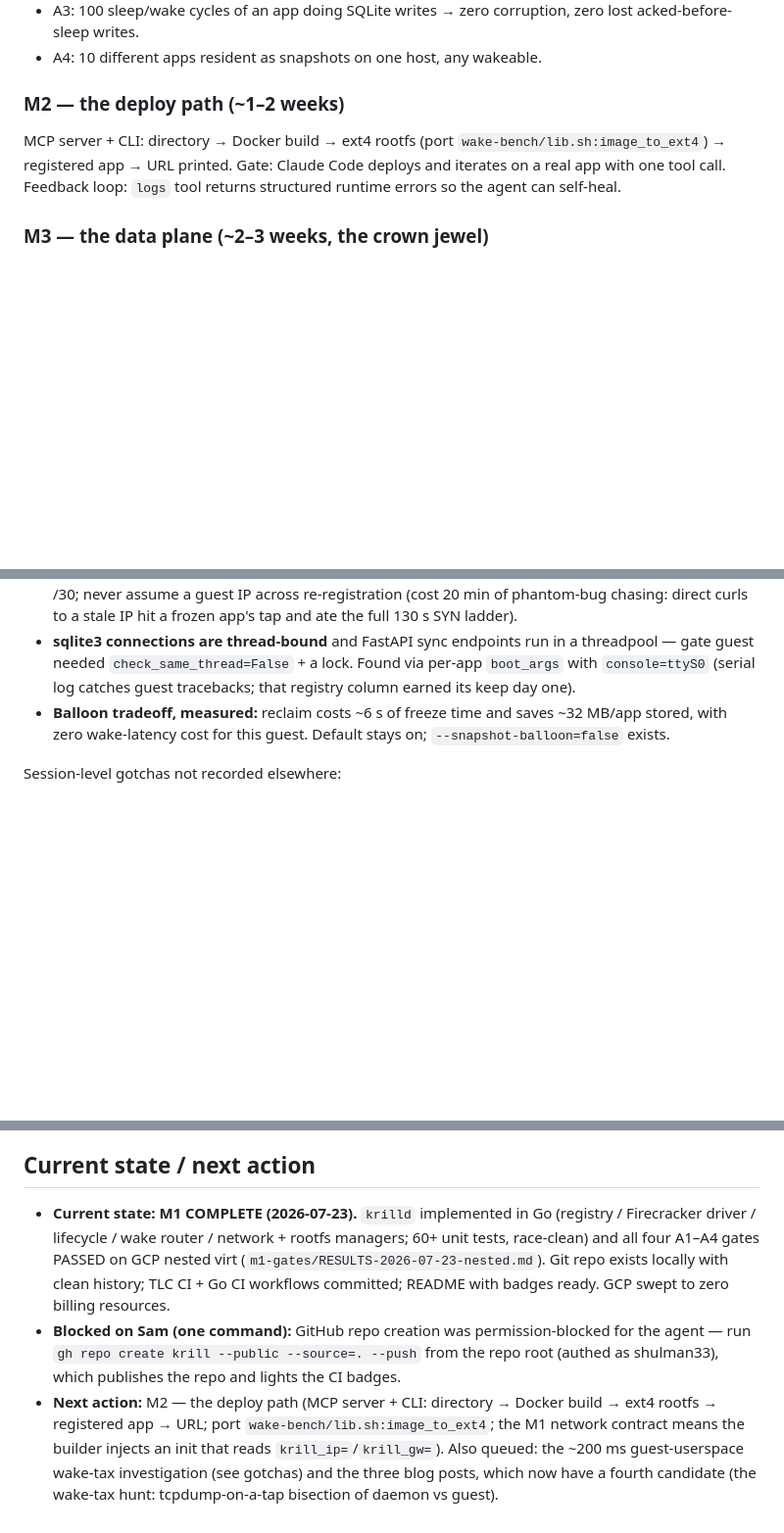
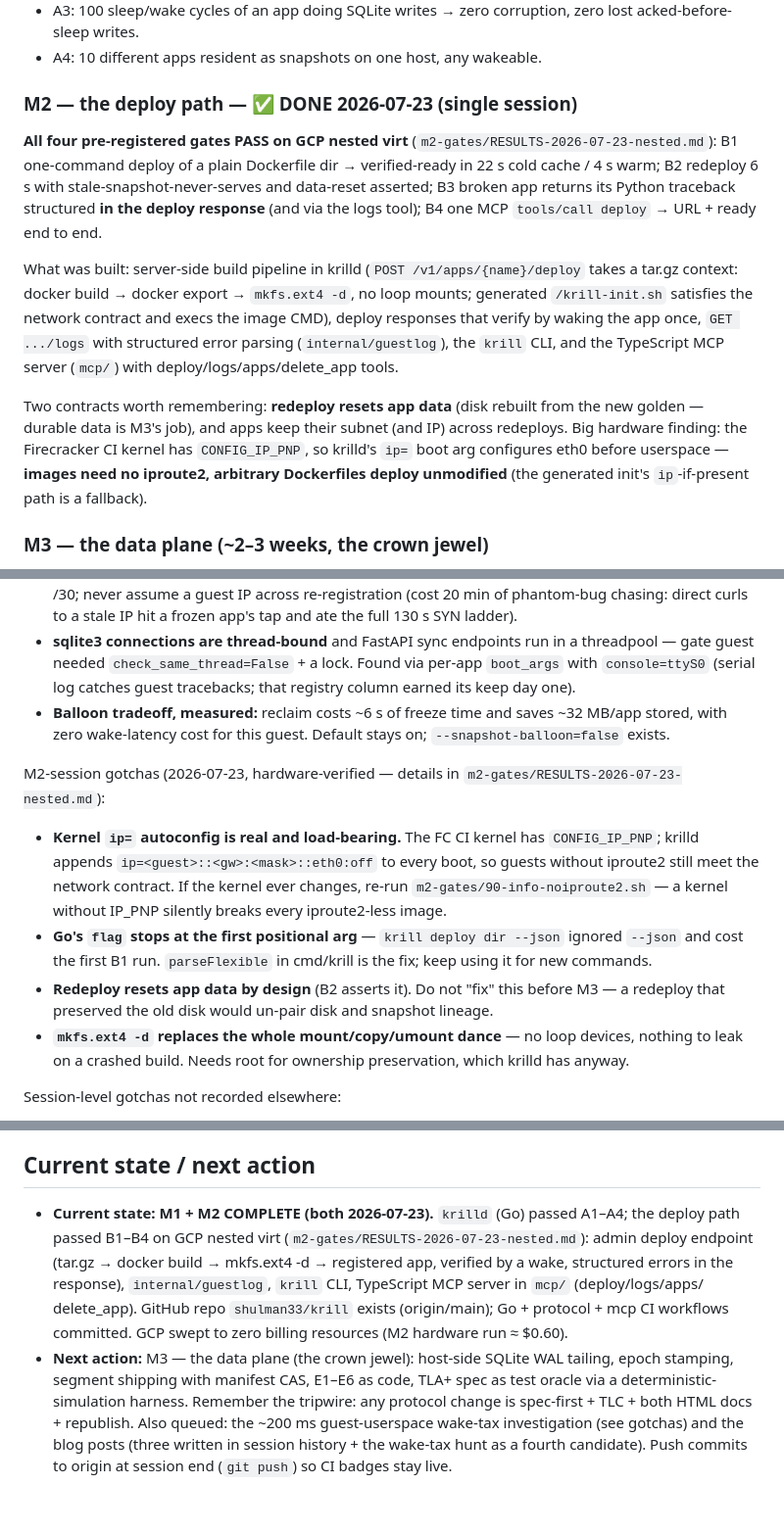
Before and after one commit to shulman33/krill, a Markdown page: ROADMAP.md, 3 parts joined by grey strips. Shown at 98% size. GitHub-like rendering; blank space fills up the shorter version.

```diff
--- a/ROADMAP.md
+++ b/ROADMAP.md
@@ -144,13 +144,29 @@ configs still fail (a CI badge that says "protocol model-checked" is gold).
   zero lost acked-before-sleep writes.
 - A4: 10 different apps resident as snapshots on one host, any wakeable.
 
-### M2 — the deploy path (~1–2 weeks)
+### M2 — the deploy path — ✅ DONE 2026-07-23 (single session)
 
-MCP server + CLI: directory → Docker build → ext4 rootfs (port
-`wake-bench/lib.sh:image_to_ext4`) → registered app → URL printed. Gate:
-Claude Code deploys and iterates on a real app with one tool call.
-Feedback loop: `logs` tool returns structured runtime errors so the agent
-can self-heal.
+**All four pre-registered gates PASS on GCP nested virt**
+(`m2-gates/RESULTS-2026-07-23-nested.md`): B1 one-command deploy of a plain
+Dockerfile dir → verified-ready in 22 s cold cache / 4 s warm; B2 redeploy
+6 s with stale-snapshot-never-serves and data-reset asserted; B3 broken app
+returns its Python traceback structured **in the deploy response** (and via
+the logs tool); B4 one MCP `tools/call deploy` → URL + ready end to end.
+
+What was built: server-side build pipeline in krilld
+(`POST /v1/apps/{name}/deploy` takes a tar.gz context: docker build →
+docker export → `mkfs.ext4 -d`, no loop mounts; generated `/krill-init.sh`
+satisfies the network contract and execs the image CMD), deploy responses
+that verify by waking the app once, `GET .../logs` with structured error
+parsing (`internal/guestlog`), the `krill` CLI, and the TypeScript MCP
+server (`mcp/`) with deploy/logs/apps/delete_app tools.
+
+Two contracts worth remembering: **redeploy resets app data** (disk rebuilt
+from the new golden — durable data is M3's job), and apps keep their subnet
+(and IP) across redeploys. Big hardware finding: the Firecracker CI kernel
+has `CONFIG_IP_PNP`, so krilld's `ip=` boot arg configures eth0 before
+userspace — **images need no iproute2, arbitrary Dockerfiles deploy
+unmodified** (the generated init's `ip`-if-present path is a fallback).
 
 ### M3 — the data plane (~2–3 weeks, the crown jewel)
 
@@ -229,6 +245,24 @@ M1-session gotchas (2026-07-23, hardware-verified — details and raw data in
   saves ~32 MB/app stored, with zero wake-latency cost for this guest.
   Default stays on; `--snapshot-balloon=false` exists.
 
+M2-session gotchas (2026-07-23, hardware-verified — details in
+`m2-gates/RESULTS-2026-07-23-nested.md`):
+
+- **Kernel `ip=` autoconfig is real and load-bearing.** The FC CI kernel has
+  `CONFIG_IP_PNP`; krilld appends `ip=<guest>::<gw>:<mask>::eth0:off` to
+  every boot, so guests without iproute2 still meet the network contract.
+  If the kernel ever changes, re-run `m2-gates/90-info-noiproute2.sh` —
+  a kernel without IP_PNP silently breaks every iproute2-less image.
+- **Go's `flag` stops at the first positional arg** — `krill deploy dir
+  --json` ignored `--json` and cost the first B1 run. `parseFlexible` in
+  cmd/krill is the fix; keep using it for new commands.
+- **Redeploy resets app data by design** (B2 asserts it). Do not "fix" this
+  before M3 — a redeploy that preserved the old disk would un-pair disk and
+  snapshot lineage.
+- **`mkfs.ext4 -d` replaces the whole mount/copy/umount dance** — no loop
+  devices, nothing to leak on a crashed build. Needs root for ownership
+  preservation, which krilld has anyway.
+
 Session-level gotchas not recorded elsewhere:
 
 1. **GCP capacity**: n2-standard-16 + Local SSD was exhausted across ALL of
@@ -260,20 +294,20 @@ Session-level gotchas not recorded elsewhere:
 
 ## Current state / next action
 
-- **Current state:** **M1 COMPLETE (2026-07-23).** `krilld` implemented in Go
-  (registry / Firecracker driver / lifecycle / wake router / network +
-  rootfs managers; 60+ unit tests, race-clean) and all four A1–A4 gates
-  PASSED on GCP nested virt (`m1-gates/RESULTS-2026-07-23-nested.md`).
-  Git repo exists locally with clean history; TLC CI + Go CI workflows
-  committed; README with badges ready. GCP swept to zero billing resources.
-- **Blocked on Sam (one command):** GitHub repo creation was
-  permission-blocked for the agent — run
-  `gh repo create krill --public --source=. --push` from the repo root
-  (authed as shulman33), which publishes the repo and lights the CI badges.
-- **Next action:** M2 — the deploy path (MCP server + CLI: directory →
-  Docker build → ext4 rootfs → registered app → URL; port
-  `wake-bench/lib.sh:image_to_ext4`; the M1 network contract means the
-  builder injects an init that reads `krill_ip=`/`krill_gw=`). Also queued:
-  the ~200 ms guest-userspace wake-tax investigation (see gotchas) and the
-  three blog posts, which now have a fourth candidate (the wake-tax hunt:
-  tcpdump-on-a-tap bisection of daemon vs guest).
+- **Current state:** **M1 + M2 COMPLETE (both 2026-07-23).** `krilld` (Go)
+  passed A1–A4; the deploy path passed B1–B4 on GCP nested virt
+  (`m2-gates/RESULTS-2026-07-23-nested.md`): admin deploy endpoint
+  (tar.gz → docker build → mkfs.ext4 -d → registered app, verified by a
+  wake, structured errors in the response), `internal/guestlog`,
+  `krill` CLI, TypeScript MCP server in `mcp/` (deploy/logs/apps/
+  delete_app). GitHub repo `shulman33/krill` exists (origin/main); Go +
+  protocol + mcp CI workflows committed. GCP swept to zero billing
+  resources (M2 hardware run ≈ $0.60).
+- **Next action:** M3 — the data plane (the crown jewel): host-side SQLite
+  WAL tailing, epoch stamping, segment shipping with manifest CAS, E1–E6 as
+  code, TLA+ spec as test oracle via a deterministic-simulation harness.
+  Remember the tripwire: any protocol change is spec-first + TLC + both
+  HTML docs + republish. Also queued: the ~200 ms guest-userspace wake-tax
+  investigation (see gotchas) and the blog posts (three written in session
+  history + the wake-tax hunt as a fourth candidate). Push commits to
+  origin at session end (`git push`) so CI badges stay live.
```
Also changed, not shown: other parts of ROADMAP.md (+5 -5 lines), CLAUDE.md (+7 -3 lines), README.md (+40 -5 lines).
